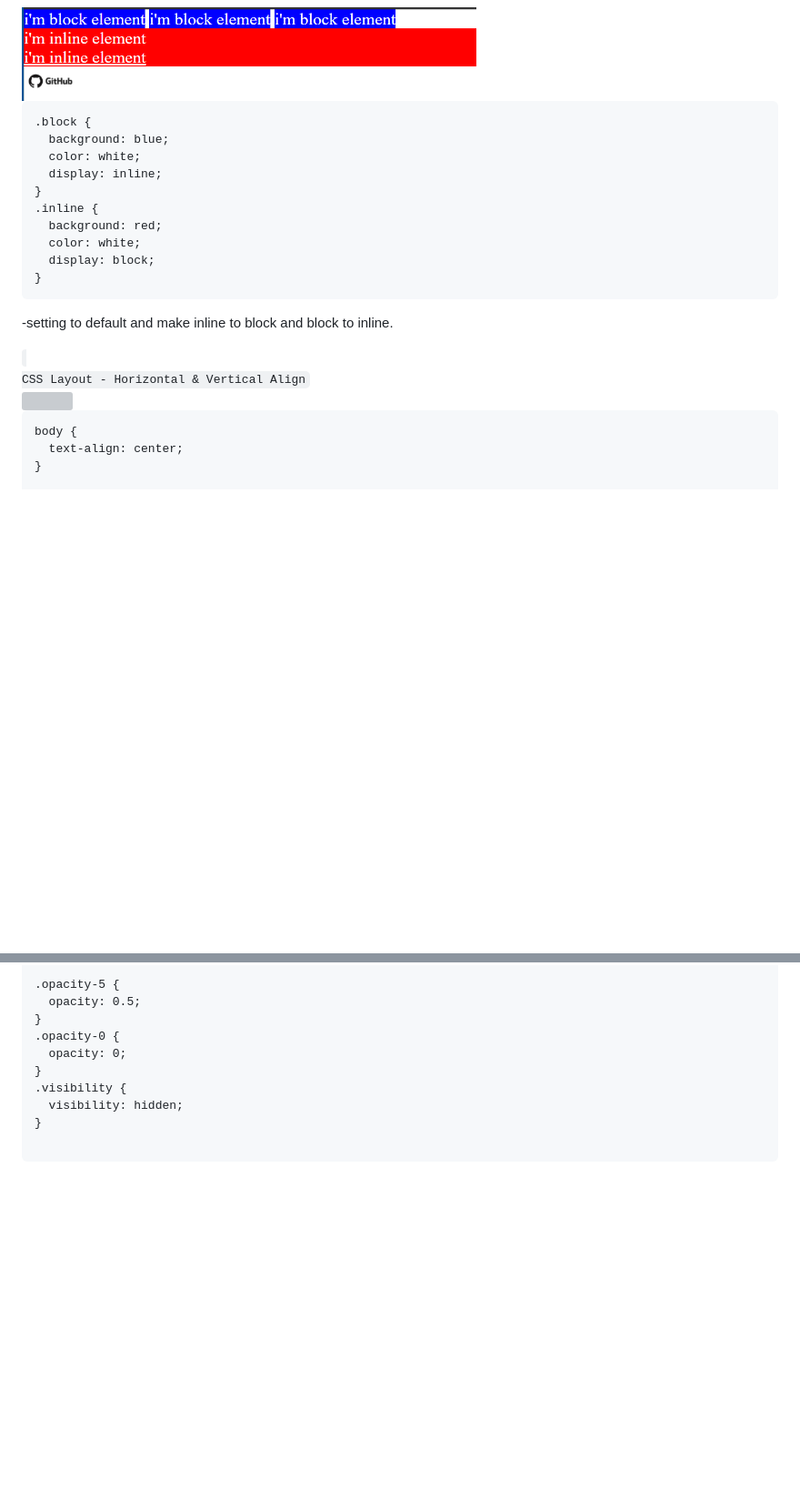
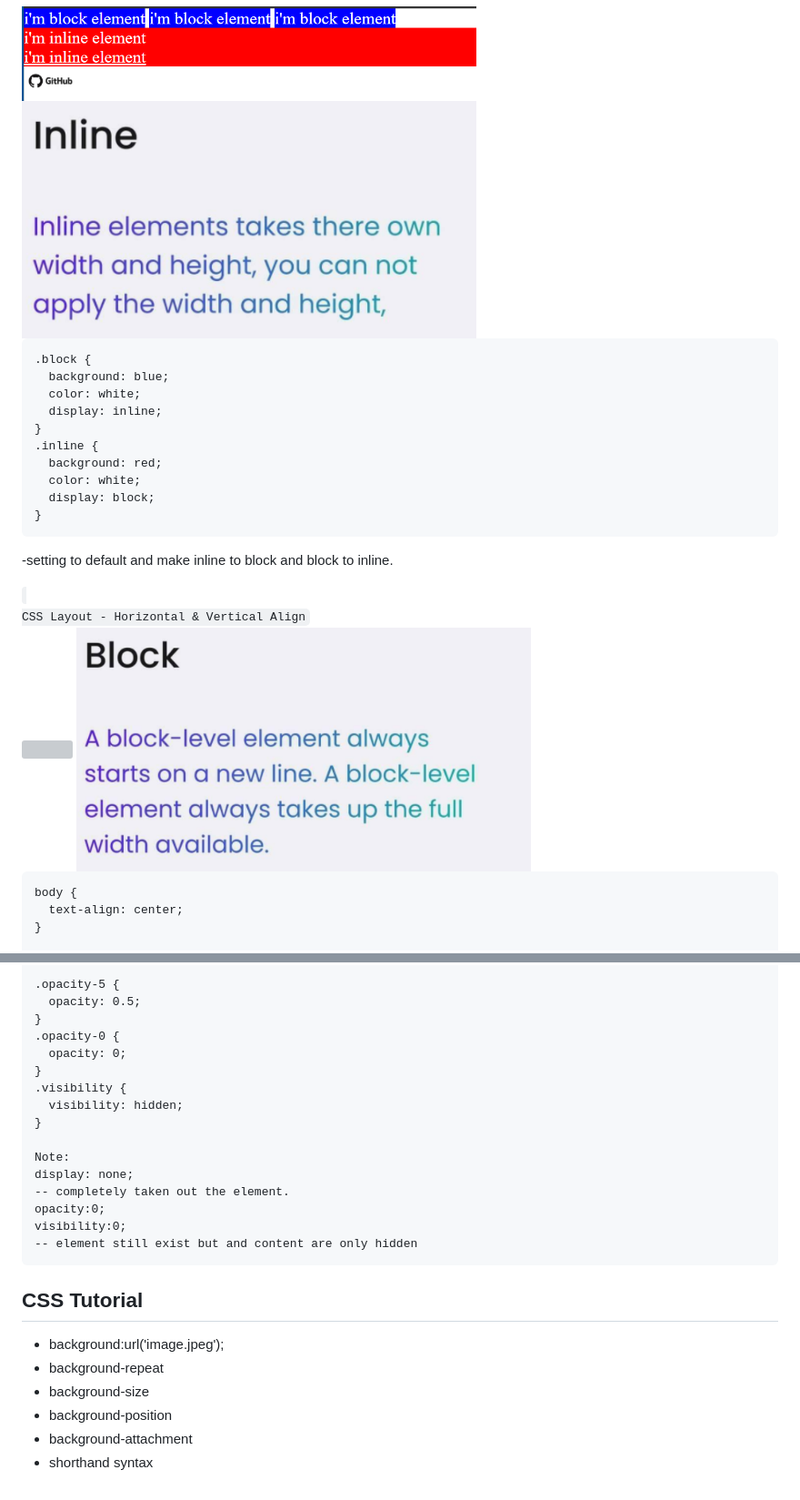
Before and after one commit to lance28-beep/CSS_myNotes, a Markdown page: Readme.md, 2 parts joined by grey strips. Shown: that part at 91% size. Rendered like a GitHub page; pictures changed too: img/block3.PNG (added), img/inline2.PNG (added); blank space fills up the shorter version; grey boxes are pictures that could not be loaded.

Commit message:
update my last notes (add some photos

````diff
--- a/Readme.md
+++ b/Readme.md
@@ -950,6 +959,8 @@ Inline : Does not start and only take up as much as content space<br>
 
 <img src='./img/inline-block.PNG' width='500'>
 
+<img src="./img/inline2.PNG" width='500'>
+
 ```
 .block {
   background: blue;
@@ -970,6 +981,7 @@ CSS Layout - Horizontal & Vertical Align
 </code>
 
 <img src='./img/horizontal-centering.PNG' width='500'>
+<img src="./img/block3.PNG" width='500'>
 
 ```
 body {
@@ -1153,4 +1166,18 @@ div {
   visibility: hidden;
 }
 
+Note:
+display: none;
+-- completely taken out the element.
+opacity:0;
+visibility:0;
+-- element still exist but and content are only hidden
 ```
+
+## CSS Tutorial
+- background:url('image.jpeg');
+- background-repeat
+- background-size
+- background-position
+- background-attachment
+- shorthand syntax
````
Also changed, not shown: other parts of Readme.md (+10 -0 lines), img/big-image.jpeg (added), img/border-style.PNG (added), img/inline-block3.PNG (added), img/small-image.jpg (added), 2 other files.
